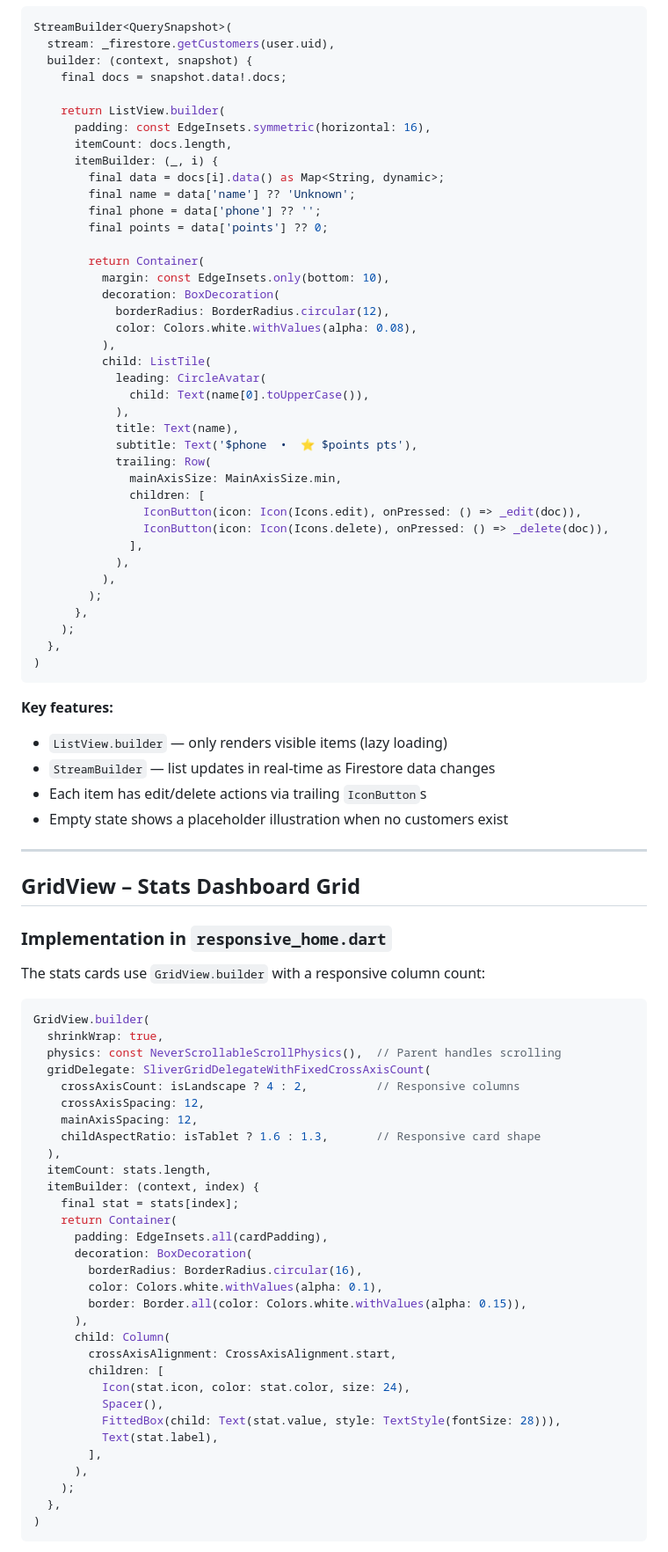
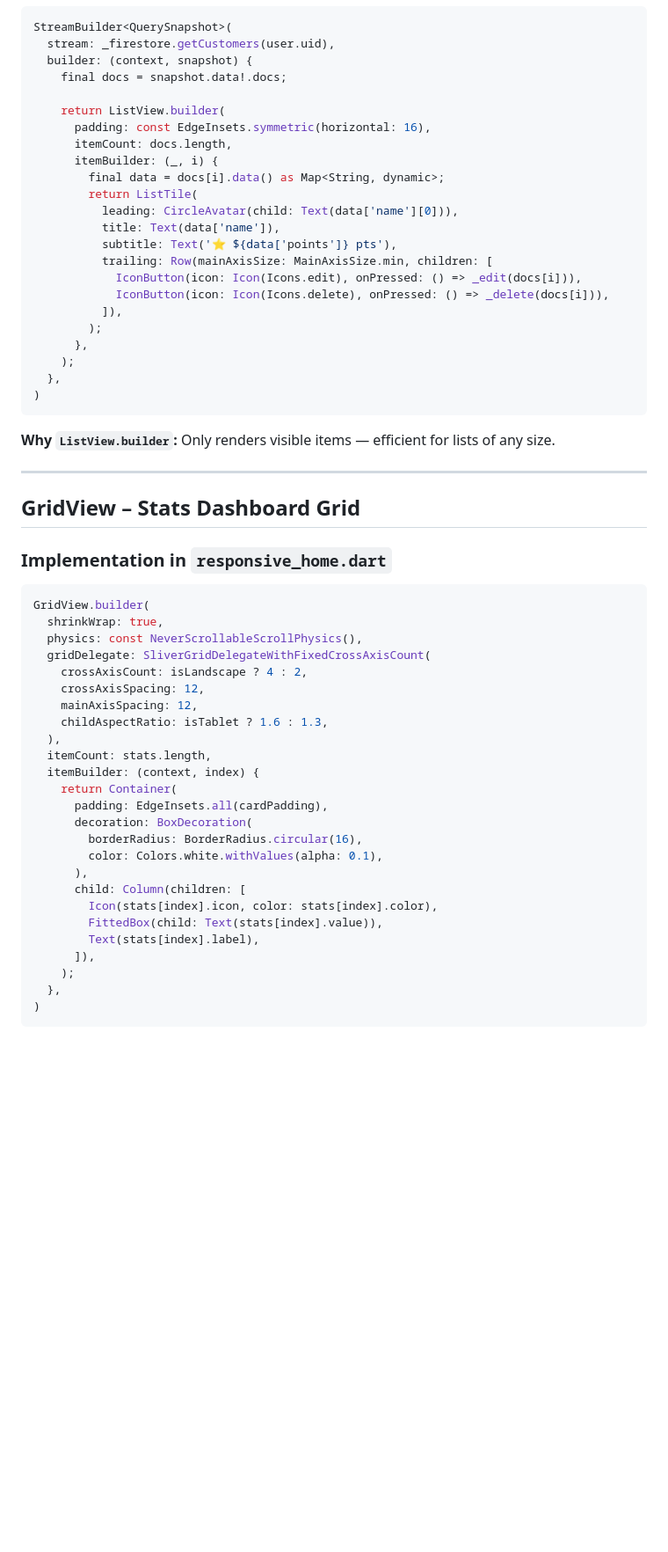
Before and after one commit to kalviumcommunity/Sprint_02_Team_05, a Markdown page: readMe.MD, the part around one of its changes. Shown at 88% size. Drawn GitHub-style; blank space fills up the shorter version.

Commit message:
feat: built scrollable views using ListView and GridView widgets

````diff
--- a/readMe.MD
+++ b/readMe.MD
@@ -28,30 +66,14 @@ StreamBuilder<QuerySnapshot>(
       itemCount: docs.length,
       itemBuilder: (_, i) {
         final data = docs[i].data() as Map<String, dynamic>;
-        final name = data['name'] ?? 'Unknown';
-        final phone = data['phone'] ?? '';
-        final points = data['points'] ?? 0;
-
-        return Container(
-          margin: const EdgeInsets.only(bottom: 10),
-          decoration: BoxDecoration(
-            borderRadius: BorderRadius.circular(12),
-            color: Colors.white.withValues(alpha: 0.08),
-          ),
-          child: ListTile(
-            leading: CircleAvatar(
-              child: Text(name[0].toUpperCase()),
-            ),
-            title: Text(name),
-            subtitle: Text('$phone  •  ⭐ $points pts'),
-            trailing: Row(
-              mainAxisSize: MainAxisSize.min,
-              children: [
-                IconButton(icon: Icon(Icons.edit), onPressed: () => _edit(doc)),
-                IconButton(icon: Icon(Icons.delete), onPressed: () => _delete(doc)),
-              ],
-            ),
-          ),
+        return ListTile(
+          leading: CircleAvatar(child: Text(data['name'][0])),
+          title: Text(data['name']),
+          subtitle: Text('⭐ ${data['points']} pts'),
+          trailing: Row(mainAxisSize: MainAxisSize.min, children: [
+            IconButton(icon: Icon(Icons.edit), onPressed: () => _edit(docs[i])),
+            IconButton(icon: Icon(Icons.delete), onPressed: () => _delete(docs[i])),
+          ]),
         );
       },
     );
@@ -59,11 +81,7 @@ StreamBuilder<QuerySnapshot>(
 )
 ```
 
-**Key features:**
-- `ListView.builder` — only renders visible items (lazy loading)
-- `StreamBuilder` — list updates in real-time as Firestore data changes
-- Each item has edit/delete actions via trailing `IconButton`s
-- Empty state shows a placeholder illustration when no customers exist
+**Why `ListView.builder`:** Only renders visible items — efficient for lists of any size.
 
 ---
 
@@ -71,37 +89,29 @@ StreamBuilder<QuerySnapshot>(
 
 ### Implementation in `responsive_home.dart`
 
-The stats cards use `GridView.builder` with a responsive column count:
-
 ```dart
 GridView.builder(
   shrinkWrap: true,
-  physics: const NeverScrollableScrollPhysics(),  // Parent handles scrolling
+  physics: const NeverScrollableScrollPhysics(),
   gridDelegate: SliverGridDelegateWithFixedCrossAxisCount(
-    crossAxisCount: isLandscape ? 4 : 2,          // Responsive columns
+    crossAxisCount: isLandscape ? 4 : 2,
     crossAxisSpacing: 12,
     mainAxisSpacing: 12,
-    childAspectRatio: isTablet ? 1.6 : 1.3,       // Responsive card shape
+    childAspectRatio: isTablet ? 1.6 : 1.3,
   ),
   itemCount: stats.length,
   itemBuilder: (context, index) {
-    final stat = stats[index];
     return Container(
       padding: EdgeInsets.all(cardPadding),
       decoration: BoxDecoration(
         borderRadius: BorderRadius.circular(16),
         color: Colors.white.withValues(alpha: 0.1),
-        border: Border.all(color: Colors.white.withValues(alpha: 0.15)),
       ),
-      child: Column(
-        crossAxisAlignment: CrossAxisAlignment.start,
-        children: [
-          Icon(stat.icon, color: stat.color, size: 24),
-          Spacer(),
-          FittedBox(child: Text(stat.value, style: TextStyle(fontSize: 28))),
-          Text(stat.label),
-        ],
-      ),
+      child: Column(children: [
+        Icon(stats[index].icon, color: stats[index].color),
+        FittedBox(child: Text(stats[index].value)),
+        Text(stats[index].label),
+      ]),
     );
   },
 )
````
Also changed, not shown: other parts of readMe.MD (+66 -35 lines).
